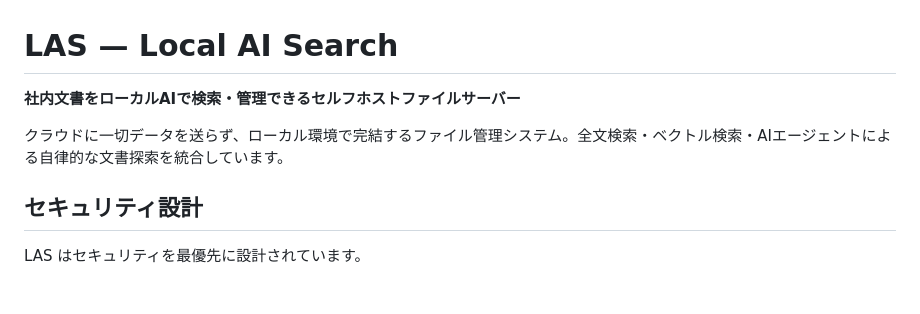
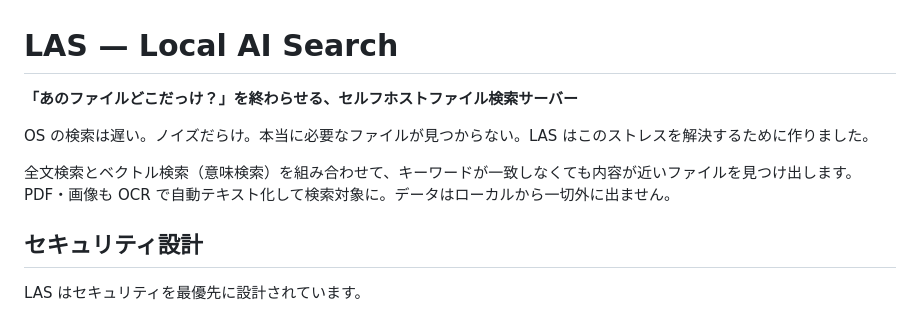
Before and after one commit to sakuranaga/local-ai-search, a Markdown page: README.md, the part around the change. Rendered like a GitHub page; blank space fills up the shorter version.

Commit message:
Rewrite README vision: focus on search frustration, not AI hype
The core value is "finally finding files that OS search can't find",
not AI as a buzzword. Lead with the universal pain point of broken
file search.

```diff
--- a/README.md
+++ b/README.md
@@ -1,8 +1,10 @@
 # LAS — Local AI Search
 
-**社内文書をローカルAIで検索・管理できるセルフホストファイルサーバー**
+**「あのファイルどこだっけ？」を終わらせる、セルフホストファイル検索サーバー**
 
-クラウドに一切データを送らず、ローカル環境で完結するファイル管理システム。全文検索・ベクトル検索・AIエージェントによる自律的な文書探索を統合しています。
+OS の検索は遅い。ノイズだらけ。本当に必要なファイルが見つからない。LAS はこのストレスを解決するために作りました。
+
+全文検索とベクトル検索（意味検索）を組み合わせて、キーワードが一致しなくても内容が近いファイルを見つけ出します。PDF・画像も OCR で自動テキスト化して検索対象に。データはローカルから一切外に出ません。
 
 ## セキュリティ設計
 
```
